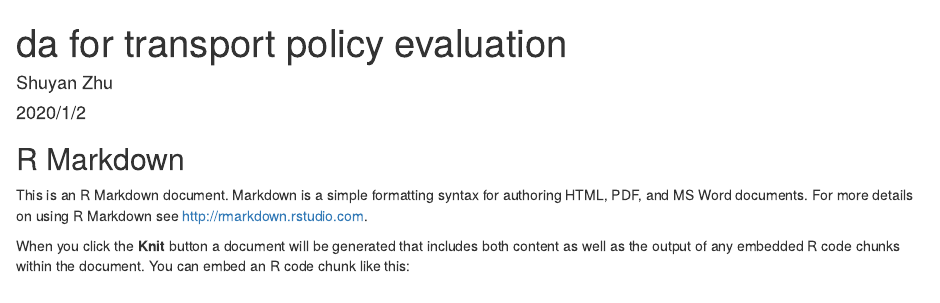
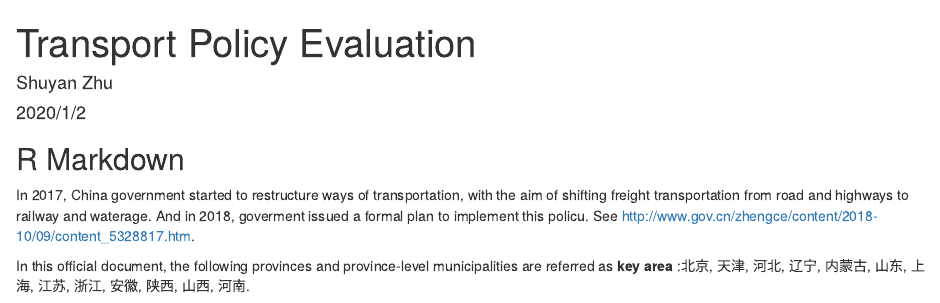
Before and after one commit to on1ypeter/ShuyanZhu.github.io, an R Markdown document (code/transport_evaluation.Rmd): the page in a window 1100 px wide, from its top. Rendered offline with R 4.5, knitr and Pandoc, with nearby package versions; some code elsewhere in the file could not run offline.

Commit message:
update code

````diff
--- a/code/transport_evaluation.Rmd
+++ b/code/transport_evaluation.Rmd
@@ -1,5 +1,5 @@
 ---
-title: "da for transport policy evaluation"
+title: "Transport Policy Evaluation"
 author: "Shuyan Zhu"
 date: "2020/1/2"
 output: html_document
@@ -11,8 +11,8 @@ knitr::opts_chunk$set(echo = TRUE)
 
 ## R Markdown
 
-This is an R Markdown document. Markdown is a simple formatting syntax for authoring HTML, PDF, and MS Word documents. For more details on using R Markdown see <http://rmarkdown.rstudio.com>.
+In 2017, China government started to restructure ways of transportation, with the aim of shifting freight transportation from road and highways to railway and waterage. And in 2018, goverment issued a formal plan to implement this policu. See <http://www.gov.cn/zhengce/content/2018-10/09/content_5328817.htm>.
 
-When you click the **Knit** button a document will be generated that includes both content as well as the output of any embedded R code chunks within the document. You can embed an R code chunk like this:
+In this official document, the following provinces and province-level municipalities are referred as **key area** :北京, 天津, 河北, 辽宁, 内蒙古, 山东, 上海, 江苏, 浙江, 安徽, 陕西, 山西, 河南.
 
 ```{r}
````
Also changed, not shown: code/transport_evaluation.html, code/transport_evaluation.Rmd (4 more changed lines).
